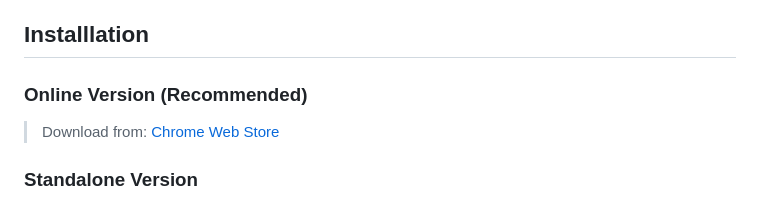
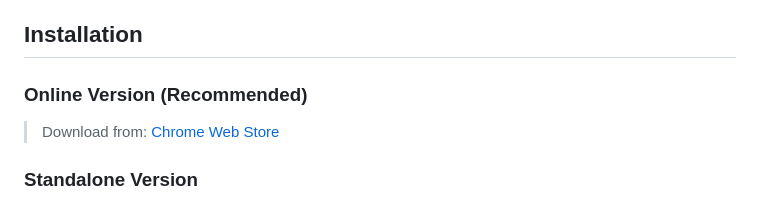
Before and after one commit to wheatup/TwitchChatDanmaku, a Markdown page: README.md, the part around the change printed below. Rendered like a GitHub page.

Commit message:
fixed spacing on README.md

```diff
--- a/README.md
+++ b/README.md
@@ -16,7 +16,7 @@
 > * Two modes - danmaku for a barrage of comments on screen, or scroll to overlay the traditional chat on screen.
 > * Have fun!
 
-## Installlation
+## Installation
 
 ### Online Version (Recommended)
 > Download from: [Chrome Web Store](https://chrome.google.com/webstore/detail/twitch-chat-danmaku/koiphfkghjgmncbkcpfnegnbcbomlchg)
```
Also changed, not shown: other parts of README.md (+2 -0 lines).
